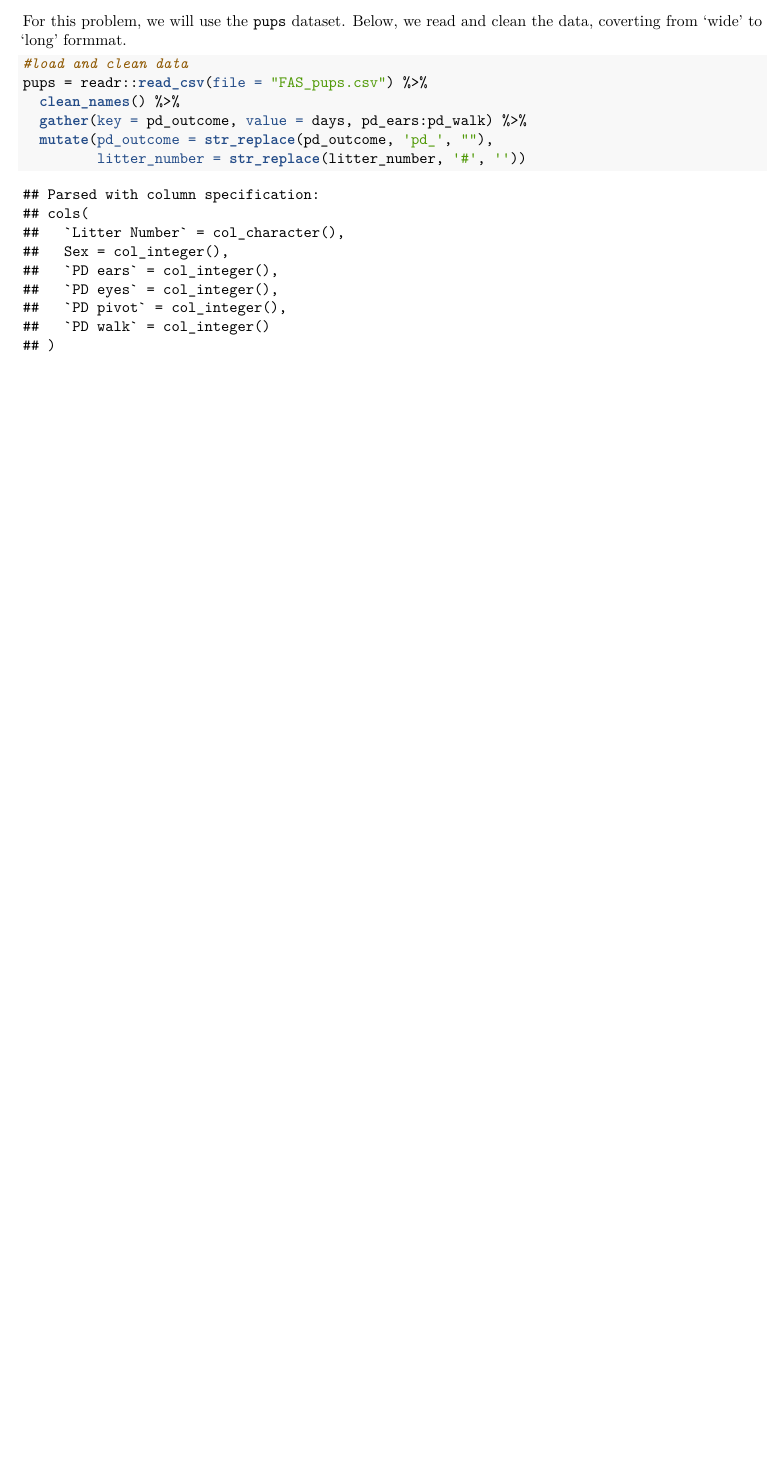
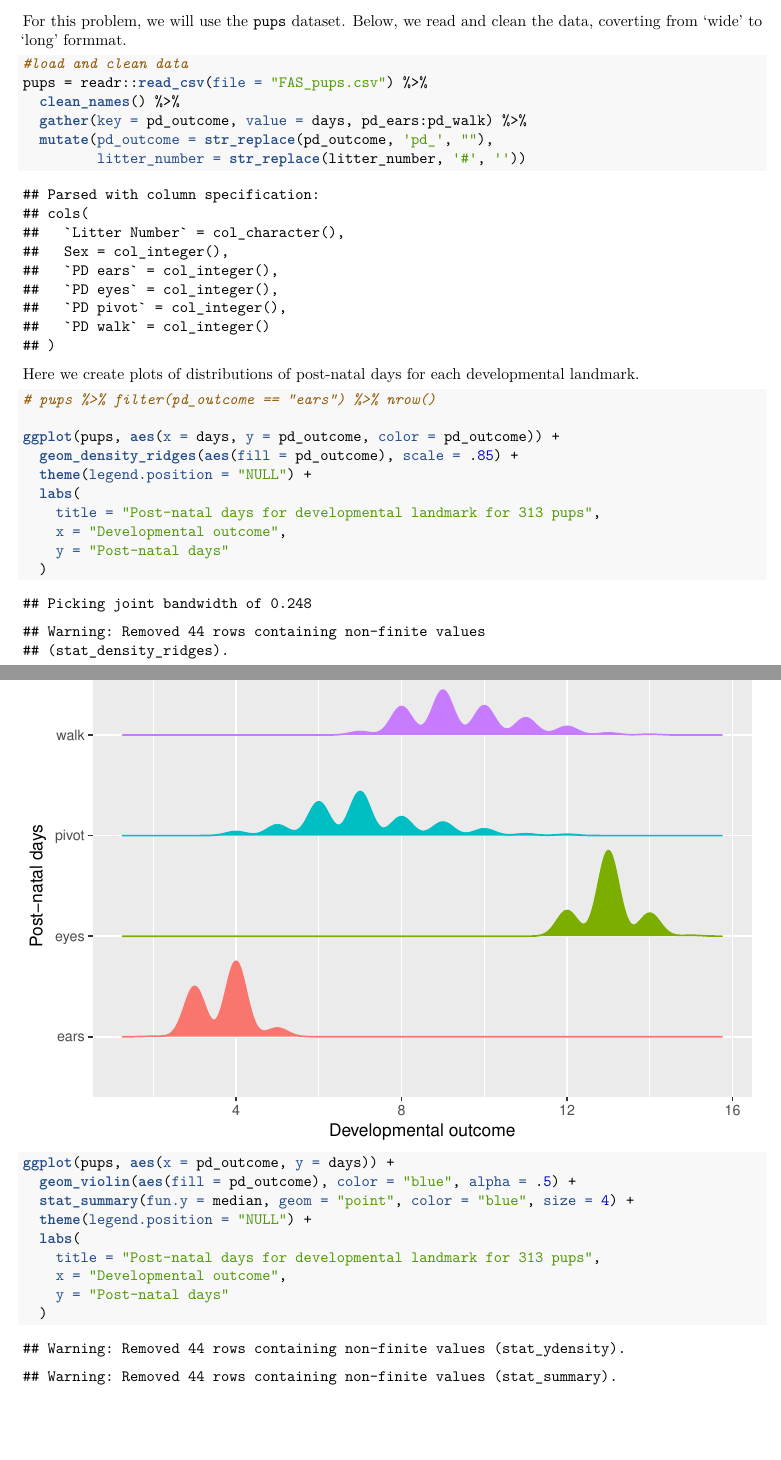
Before and after one commit to ijeasthausen/HW4, an R Markdown document (HW4.Rmd): part of the page before the commit and two parts of pages 1 and 2 of 3 after it, the two joined at a grey line, cut so that both start at the same text, the shorter picture padded with empty space. The pictures show the output file HW4.pdf that the author committed with the source.

Commit message:
Created plots and commented on distributions

````diff
--- a/HW4.Rmd
+++ b/HW4.Rmd
@@ -31,3 +32,26 @@ pups = readr::read_csv(file = "FAS_pups.csv") %>%
   mutate(pd_outcome = str_replace(pd_outcome, 'pd_', ""),
          litter_number = str_replace(litter_number, '#', ''))
 ```
+
+Here we create plots of distributions of post-natal days for each developmental landmark.
+
+```{r create plot for distribution of post-natal days for each developmental landmark}
+
+# pups %>% filter(pd_outcome == "ears") %>% nrow()
+
+ggplot(pups, aes(x = days, y = pd_outcome, color = pd_outcome)) +
+  geom_density_ridges(aes(fill = pd_outcome), scale = .85) +
+  theme(legend.position = "NULL") +
+  labs(
+    title = "Post-natal days for developmental landmark for 313 pups",
+    x = "Developmental outcome",
+    y = "Post-natal days"
+  )
+
+ggplot(pups, aes(x = pd_outcome, y = days)) +
+  geom_violin(aes(fill = pd_outcome), color = "blue", alpha = .5) +
+  stat_summary(fun.y = median, geom = "point", color = "blue", size = 4) +
+  theme(legend.position = "NULL") +
+  labs(
+    title = "Post-natal days for developmental landmark for 313 pups",
+    x = "Developmental outcome",
````
Also changed, not shown: HW4.pdf, HW4.Rmd (8 more changed lines).
